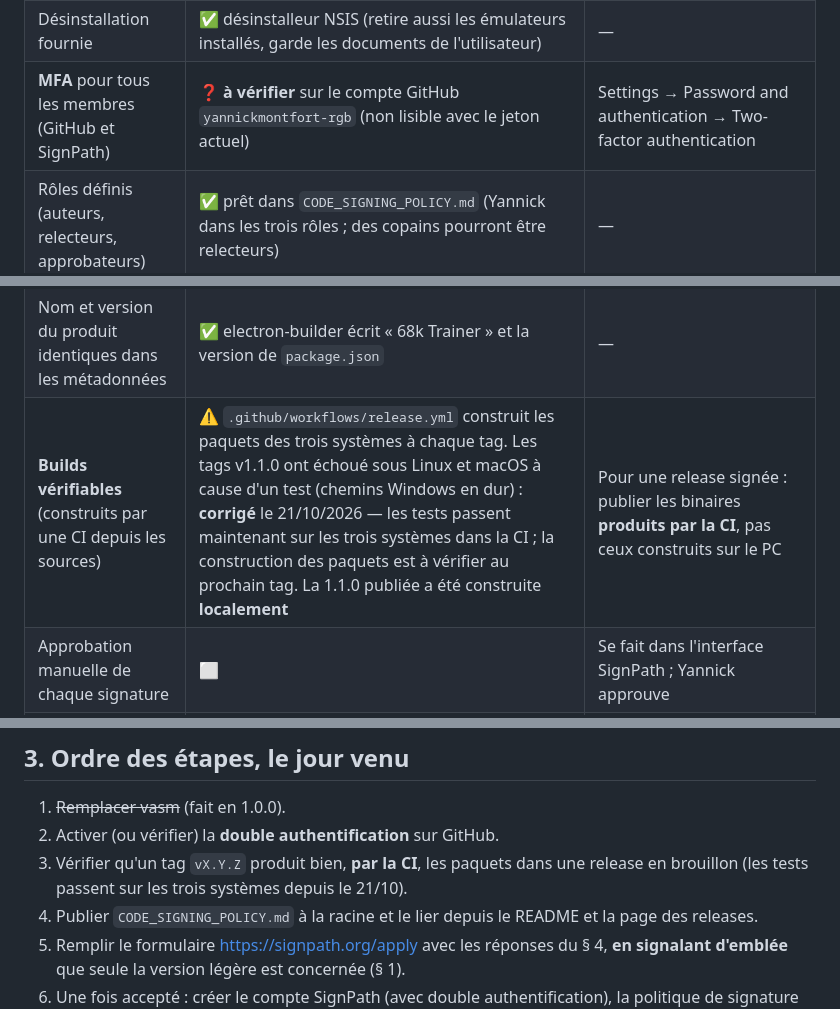
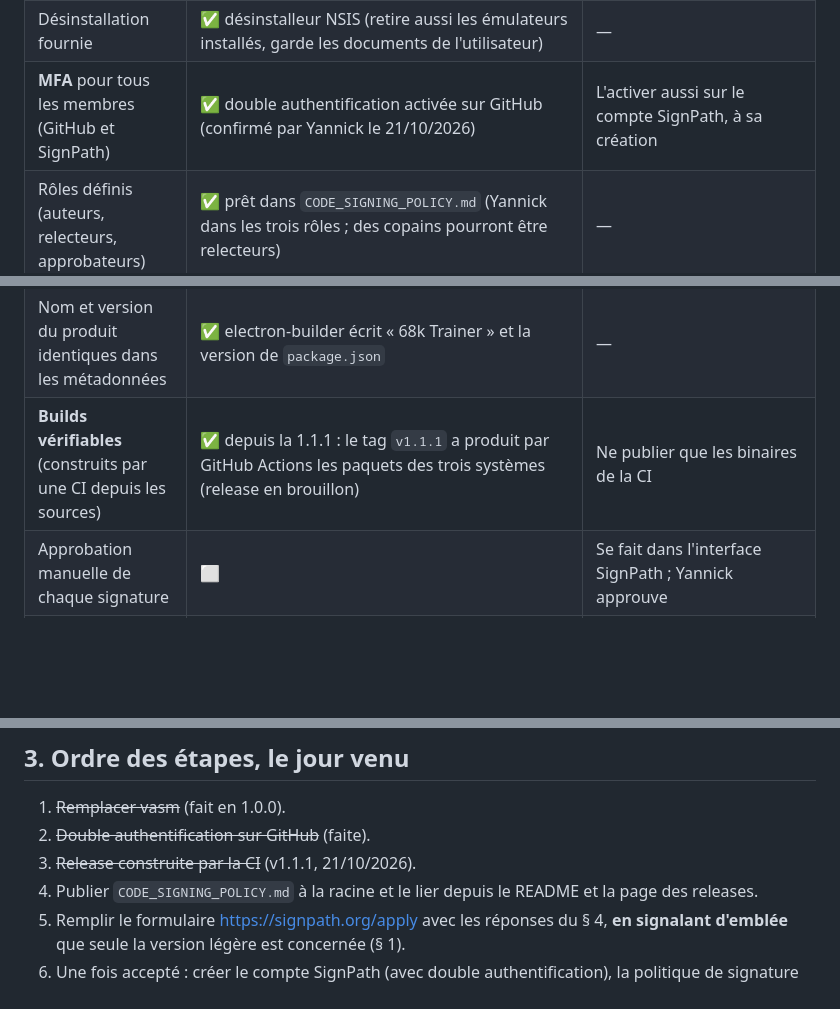
Before and after one commit to yannickmontfort-rgb/68k-trainer, a Markdown page: docs/signpath/DOSSIER_CANDIDATURE.md, 3 parts joined by grey strips. Drawn GitHub-style; blank space fills up the shorter version.

Commit message:
Dossier SignPath : double authentification et release construite par la CI faites
Co-Authored-By: Claude Opus 5.5 <noreply@anthropic.com>

```diff
--- a/docs/signpath/DOSSIER_CANDIDATURE.md
+++ b/docs/signpath/DOSSIER_CANDIDATURE.md
@@ -42,11 +42,11 @@ dedans) que l'application légère et signée saurait importer.
 | Pas d'outil de piratage | ✅ (les tutos de cracking des sources ne sont pas dans le dépôt ; les émulateurs sont réglés pour l'étude, **aucune ROM sous droits** n'est fournie ni téléchargée) | — |
 | Vie privée : pas de transfert de données sans demande | ✅ **aucune donnée envoyée**. Seul accès réseau : le **téléchargement d'un émulateur**, quand l'utilisateur le demande (case cochée dans l'installeur ou bouton « Installer »), depuis les sites officiels (framagit.org pour Hatari, download.abime.net pour WinUAE, les releases GitHub du projet pour AROS), fichiers vérifiés par SHA-256 | Le dire dans la politique (fait dans `CODE_SIGNING_POLICY.md`) |
 | Désinstallation fournie | ✅ désinstalleur NSIS (retire aussi les émulateurs installés, garde les documents de l'utilisateur) | — |
-| **MFA** pour tous les membres (GitHub et SignPath) | ❓ **à vérifier** sur le compte GitHub `yannickmontfort-rgb` (non lisible avec le jeton actuel) | Settings → Password and authentication → Two-factor authentication |
+| **MFA** pour tous les membres (GitHub et SignPath) | ✅ double authentification activée sur GitHub (confirmé par Yannick le 21/10/2026) | L'activer aussi sur le compte SignPath, à sa création |
 | Rôles définis (auteurs, relecteurs, approbateurs) | ✅ prêt dans `CODE_SIGNING_POLICY.md` (Yannick dans les trois rôles ; des copains pourront être relecteurs) | — |
 | **Page « Code signing policy »** sur l'accueil et la page de téléchargement | ⬜ prête : `docs/signpath/CODE_SIGNING_POLICY.md` | La publier à la racine du dépôt et la lier depuis le README et les notes de release **une fois acceptés** |
 | Nom et version du produit identiques dans les métadonnées | ✅ electron-builder écrit « 68k Trainer » et la version de `package.json` | — |
-| **Builds vérifiables** (construits par une CI depuis les sources) | ⚠️ `.github/workflows/release.yml` construit les paquets des trois systèmes à chaque tag. Les tags v1.1.0 ont échoué sous Linux et macOS à cause d'un test (chemins Windows en dur) : **corrigé** le 21/10/2026 — les tests passent maintenant sur les trois systèmes dans la CI ; la construction des paquets est à vérifier au prochain tag. La 1.1.0 publiée a été construite **localement** | Pour une release signée : publier les binaires **produits par la CI**, pas ceux construits sur le PC |
+| **Builds vérifiables** (construits par une CI depuis les sources) | ✅ depuis la 1.1.1 : le tag `v1.1.1` a produit par GitHub Actions les paquets des trois systèmes (release en brouillon) | Ne publier que les binaires de la CI |
 | Approbation manuelle de chaque signature | ⬜ | Se fait dans l'interface SignPath ; Yannick approuve |
 | Coopérer en cas de plainte | ✅ engagement | — |
 | Dons | ✅ autorisés (bouton GitHub « Sponsor » vers PayPal, lien dans À propos) : la GPL et SignPath ne s'y opposent pas | — |
@@ -54,9 +54,8 @@ dedans) que l'application légère et signée saurait importer.
 ## 3. Ordre des étapes, le jour venu
 
 1. ~~Remplacer vasm~~ (fait en 1.0.0).
-2. Activer (ou vérifier) la **double authentification** sur GitHub.
-3. Vérifier qu'un tag `vX.Y.Z` produit bien, **par la CI**, les paquets dans une release en
-   brouillon (les tests passent sur les trois systèmes depuis le 21/10).
+2. ~~Double authentification sur GitHub~~ (faite).
+3. ~~Release construite par la CI~~ (v1.1.1, 21/10/2026).
 4. Publier `CODE_SIGNING_POLICY.md` à la racine et le lier depuis le README et la page des releases.
 5. Remplir le formulaire <https://signpath.org/apply> avec les réponses du § 4, **en signalant
    d'emblée** que seule la version légère est concernée (§ 1).
```
